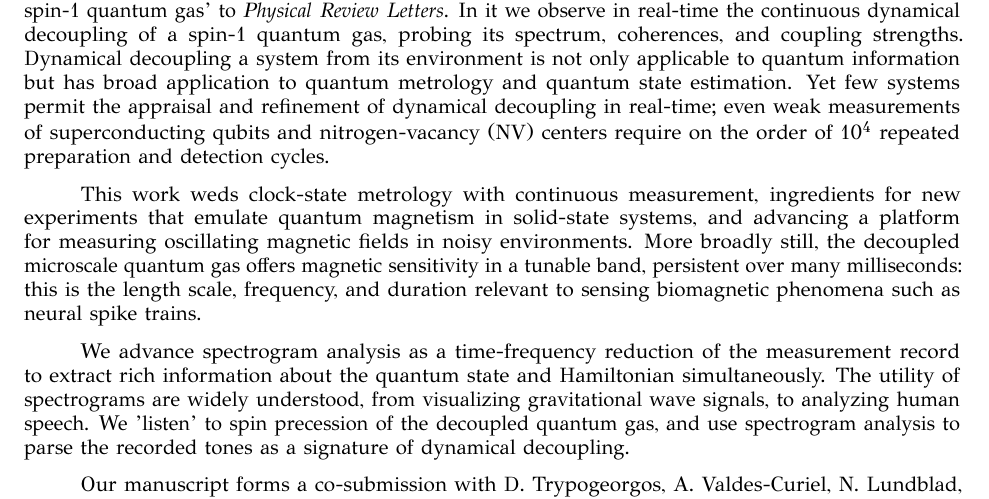
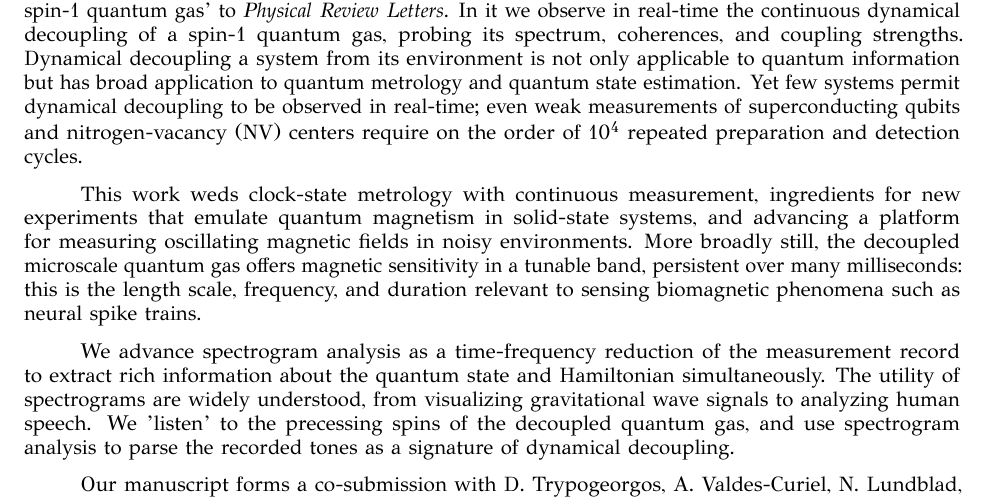
Before and after one commit to rpanderson/dressed_faraday, a LaTeX letter (submissions/cover_letter/cover_letter.tex): part of the page, cut so that both start at the same text. The pictures show the PDF file submissions/cover_letter/cover_letter.pdf that the author committed with the source.

Commit message:
Minor cover letter tweaks.

```diff
--- a/submissions/cover_letter/cover_letter.tex
+++ b/submissions/cover_letter/cover_letter.tex
@@ -77,14 +77,14 @@
 We are pleased to submit our manuscript 'Continuously observing a dynamically decoupled spin-1 quantum gas' to \textit{Physical Review Letters}.
 In it we observe in real-time the continuous dynamical decoupling of a spin-1 quantum gas, probing its spectrum, coherences, and coupling strengths.
 Dynamical decoupling a system from its environment is not only applicable to quantum information but has broad application to quantum metrology and quantum state estimation.
-Yet few systems permit the appraisal and refinement of dynamical decoupling in real-time; even weak measurements of superconducting qubits and nitrogen-vacancy (NV) centers require on the order of $10^4$ repeated preparation and detection cycles.
+Yet few systems permit dynamical decoupling to be observed in real-time; even weak measurements of superconducting qubits and nitrogen-vacancy (NV) centers require on the order of $10^4$ repeated preparation and detection cycles.
 
 This work weds clock-state metrology with continuous measurement, ingredients for new experiments that emulate quantum magnetism in solid-state systems, and advancing a platform for measuring oscillating magnetic fields in noisy environments.
 More broadly still, the decoupled microscale quantum gas offers magnetic sensitivity in a tunable band, persistent over many milliseconds: this is the length scale, frequency, and duration relevant to sensing biomagnetic phenomena such as neural spike trains.
 
 We advance spectrogram analysis as a time-frequency reduction of the measurement record to extract rich information about the quantum state and Hamiltonian simultaneously.
-The utility of spectrograms are widely understood, from visualizing gravitational wave signals, to analyzing human speech.
-We 'listen' to spin precession of the decoupled quantum gas, and use spectrogram analysis to parse the recorded tones as a signature of dynamical decoupling.
+The utility of spectrograms are widely understood, from visualizing gravitational wave signals to analyzing human speech.
+We 'listen' to the precessing spins of the decoupled quantum gas, and use spectrogram analysis to parse the recorded tones as a signature of dynamical decoupling.
 
 Our manuscript forms a co-submission with D. Trypogeorgos, A. Valdes-Curiel, N. Lundblad, and I. B. Spielman of the Joint Quantum Institute, who present a complementary characterization of the high-order decoupling manifest in this system as insensitivity of the states to magnetic field variations.
 A distinguishing focus of our work is the continuous weak measurement of the states, which could give rise to new forms of quantum sensing exploting synchronous detection and feedback.
```
Also changed, not shown: submissions/coverletter.txt (+3 -3 lines), submissions/cover_letter/cover_letter.pdf.
